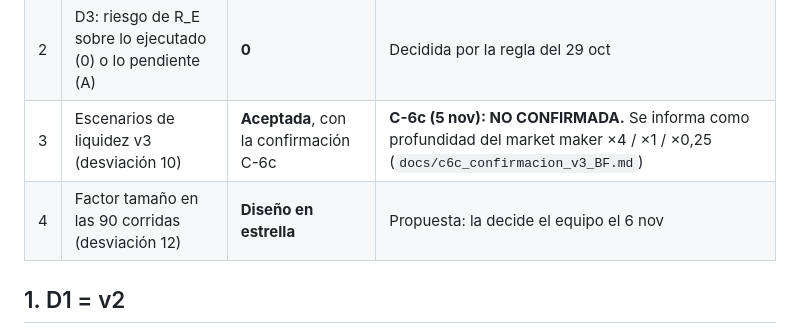
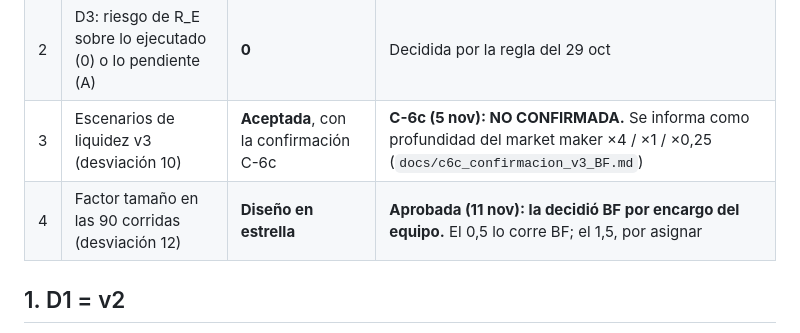
Before and after one commit to Vatelfil/slippage, a Markdown page: docs/decisiones_sprint6_BF.md, the part around the change. GitHub-like rendering.

```diff
--- a/docs/decisiones_sprint6_BF.md
+++ b/docs/decisiones_sprint6_BF.md
@@ -7,7 +7,7 @@
 | 1 | D1: tamaño de las meta-órdenes | **v2** | Decidida (ratifica la del 22 oct) |
 | 2 | D3: riesgo de R_E sobre lo ejecutado (0) o lo pendiente (A) | **0** | Decidida por la regla del 29 oct |
 | 3 | Escenarios de liquidez v3 (desviación 10) | **Aceptada**, con la confirmación C-6c | **C-6c (5 nov): NO CONFIRMADA.** Se informa como profundidad del market maker ×4 / ×1 / ×0,25 (`docs/c6c_confirmacion_v3_BF.md`) |
-| 4 | Factor tamaño en las 90 corridas (desviación 12) | **Diseño en estrella** | Propuesta: la decide el equipo el 6 nov |
+| 4 | Factor tamaño en las 90 corridas (desviación 12) | **Diseño en estrella** | **Aprobada (11 nov): la decidió BF por encargo del equipo.** El 0,5 lo corre BF; el 1,5, por asignar |
 
 ## 1. D1 = v2
 
```
Also changed, not shown: DESVIACIONES_TITULO1_VS_IMPLEMENTACION.md (+8 -2 lines).
